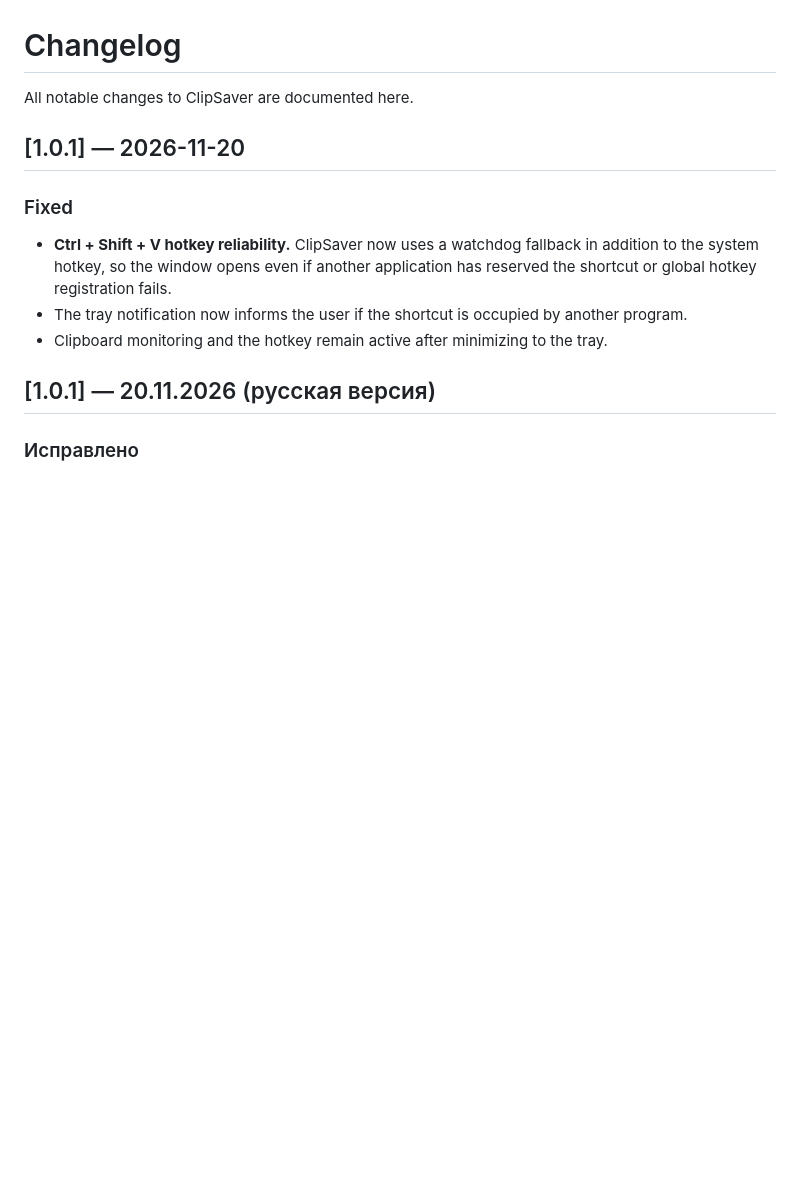
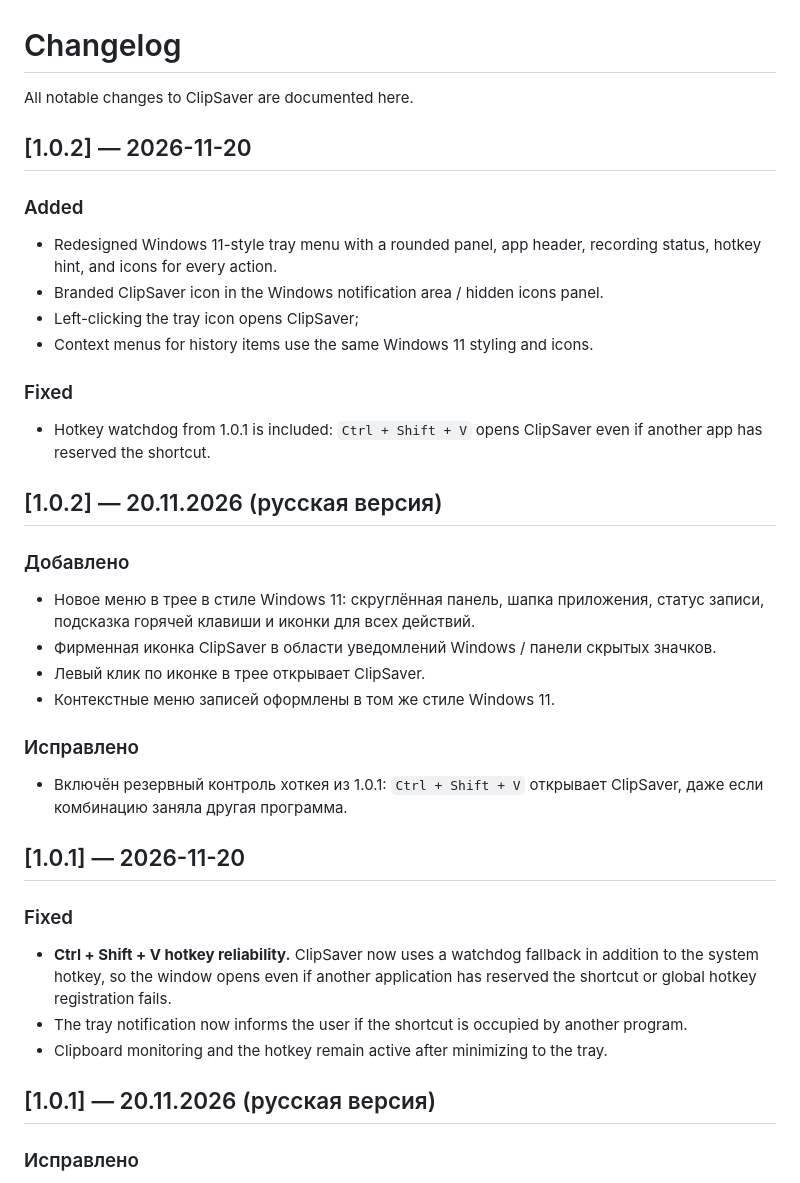
Before and after one commit to mousrobys/ClipSaver, a Markdown page: CHANGELOG.md, the part around the change. GitHub-like rendering; blank space fills up the shorter version.

```diff
--- a/CHANGELOG.md
+++ b/CHANGELOG.md
@@ -1,6 +1,32 @@
 # Changelog
 
 All notable changes to ClipSaver are documented here.
+
+## [1.0.2] — 2026-11-20
+
+### Added
+
+- Redesigned Windows 11-style tray menu with a rounded panel, app header, recording status, hotkey hint, and icons for every action.
+- Branded ClipSaver icon in the Windows notification area / hidden icons panel.
+- Left-clicking the tray icon opens ClipSaver;
+- Context menus for history items use the same Windows 11 styling and icons.
+
+### Fixed
+
+- Hotkey watchdog from 1.0.1 is included: `Ctrl + Shift + V` opens ClipSaver even if another app has reserved the shortcut.
+
+## [1.0.2] — 20.11.2026 (русская версия)
+
+### Добавлено
+
+- Новое меню в трее в стиле Windows 11: скруглённая панель, шапка приложения, статус записи, подсказка горячей клавиши и иконки для всех действий.
+- Фирменная иконка ClipSaver в области уведомлений Windows / панели скрытых значков.
+- Левый клик по иконке в трее открывает ClipSaver.
+- Контекстные меню записей оформлены в том же стиле Windows 11.
+
+### Исправлено
+
+- Включён резервный контроль хоткея из 1.0.1: `Ctrl + Shift + V` открывает ClipSaver, даже если комбинацию заняла другая программа.
 
 ## [1.0.1] — 2026-11-20
 
```
Also changed, not shown: DESCRIPTION_RU.md (+1 -1 lines), README.md (+6 -2 lines), screenshots/tray-menu.png (added), 6 other files.
